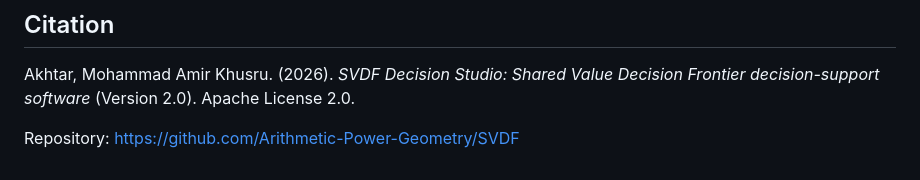
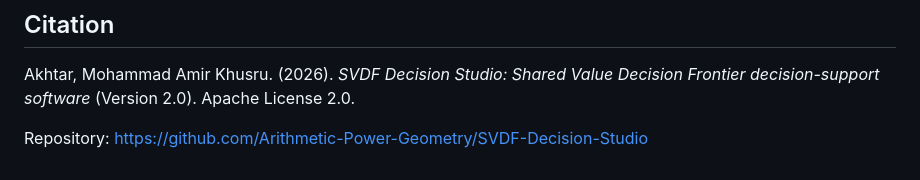
Before and after one commit to Arithmetic-Power-Geometry/SVDF-Decision-Studio, a Markdown page: README.md, the part around the change. Rendered like a GitHub page.

```diff
--- a/README.md
+++ b/README.md
@@ -117,4 +117,4 @@ The software generalises the research design introduced in **Not Every Green Inv
 ## Citation
 Akhtar, Mohammad Amir Khusru. (2026). *SVDF Decision Studio: Shared Value Decision Frontier decision-support software* (Version 2.0). Apache License 2.0.
 
-Repository: https://github.com/Arithmetic-Power-Geometry/SVDF
+Repository: https://github.com/Arithmetic-Power-Geometry/SVDF-Decision-Studio
```
